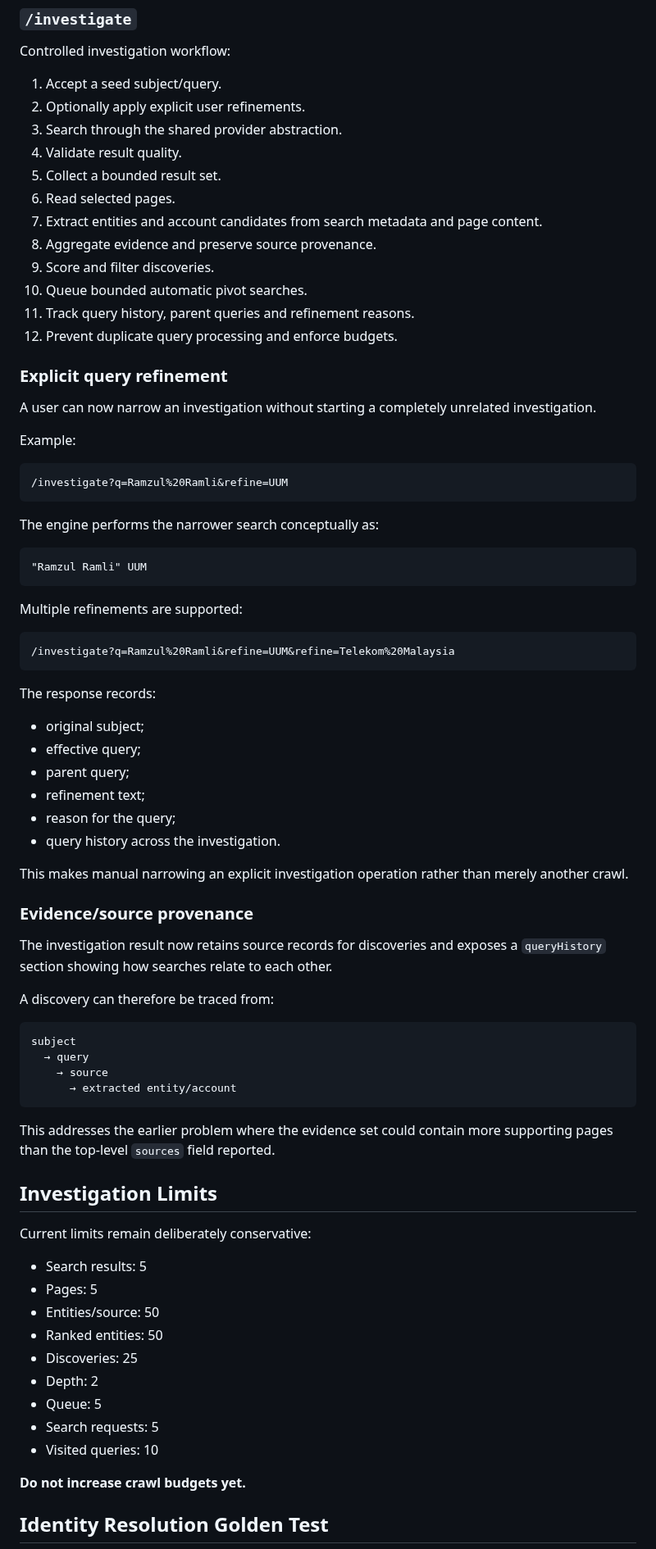
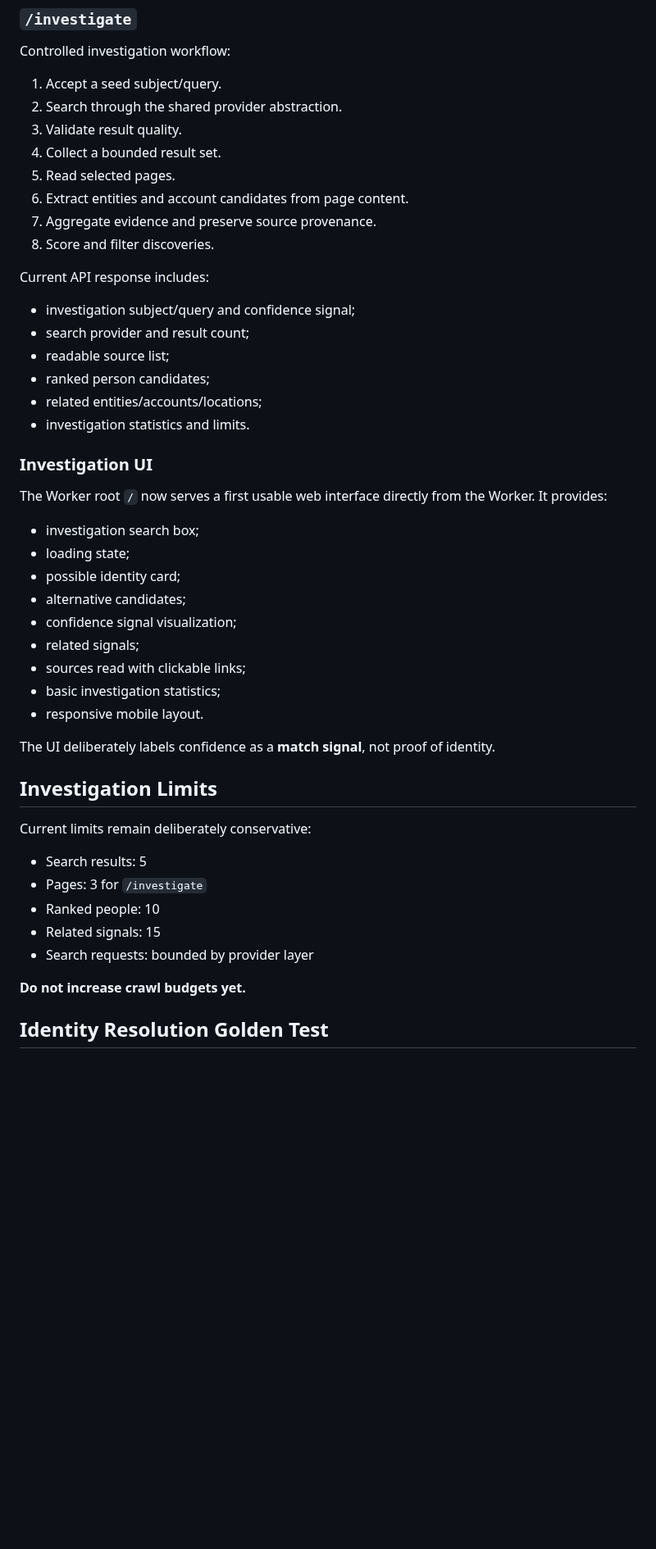
Before and after one commit to ramzulramli/free-osint-explorer, a Markdown page: PROJECT_STATUS.md, the part around one of its changes. Shown at 82% size. Drawn GitHub-style; blank space fills up the shorter version.

Commit message:
docs: mark investigation UI milestone started

````diff
--- a/PROJECT_STATUS.md
+++ b/PROJECT_STATUS.md
@@ -63,78 +64,46 @@ Status: **WORKING / core**
 
 Controlled investigation workflow:
 1. Accept a seed subject/query.
-2. Optionally apply explicit user refinements.
-3. Search through the shared provider abstraction.
-4. Validate result quality.
-5. Collect a bounded result set.
-6. Read selected pages.
-7. Extract entities and account candidates from search metadata and page content.
-8. Aggregate evidence and preserve source provenance.
-9. Score and filter discoveries.
-10. Queue bounded automatic pivot searches.
-11. Track query history, parent queries and refinement reasons.
-12. Prevent duplicate query processing and enforce budgets.
+2. Search through the shared provider abstraction.
+3. Validate result quality.
+4. Collect a bounded result set.
+5. Read selected pages.
+6. Extract entities and account candidates from page content.
+7. Aggregate evidence and preserve source provenance.
+8. Score and filter discoveries.
 
-### Explicit query refinement
+Current API response includes:
+- investigation subject/query and confidence signal;
+- search provider and result count;
+- readable source list;
+- ranked person candidates;
+- related entities/accounts/locations;
+- investigation statistics and limits.
 
-A user can now narrow an investigation without starting a completely unrelated investigation.
+### Investigation UI
 
-Example:
+The Worker root `/` now serves a first usable web interface directly from the Worker. It provides:
+- investigation search box;
+- loading state;
+- possible identity card;
+- alternative candidates;
+- confidence signal visualization;
+- related signals;
+- sources read with clickable links;
+- basic investigation statistics;
+- responsive mobile layout.
 
-```text
-/investigate?q=Ramzul%20Ramli&refine=UUM
-```
-
-The engine performs the narrower search conceptually as:
-
-```text
-"Ramzul Ramli" UUM
-```
-
-Multiple refinements are supported:
-
-```text
-/investigate?q=Ramzul%20Ramli&refine=UUM&refine=Telekom%20Malaysia
-```
-
-The response records:
-- original subject;
-- effective query;
-- parent query;
-- refinement text;
-- reason for the query;
-- query history across the investigation.
-
-This makes manual narrowing an explicit investigation operation rather than merely another crawl.
-
-### Evidence/source provenance
-
-The investigation result now retains source records for discoveries and exposes a `queryHistory` section showing how searches relate to each other.
-
-A discovery can therefore be traced from:
-
-```text
-subject
-  → query
-    → source
-      → extracted entity/account
-```
-
-This addresses the earlier problem where the evidence set could contain more supporting pages than the top-level `sources` field reported.
+The UI deliberately labels confidence as a **match signal**, not proof of identity.
 
 ## Investigation Limits
 
 Current limits remain deliberately conservative:
 
 - Search results: 5
-- Pages: 5
-- Entities/source: 50
-- Ranked entities: 50
-- Discoveries: 25
-- Depth: 2
-- Queue: 5
-- Search requests: 5
-- Visited queries: 10
+- Pages: 3 for `/investigate`
+- Ranked people: 10
+- Related signals: 15
+- Search requests: bounded by provider layer
 
 **Do not increase crawl budgets yet.**
 
````
Also changed, not shown: other parts of PROJECT_STATUS.md (+19 -13 lines).
